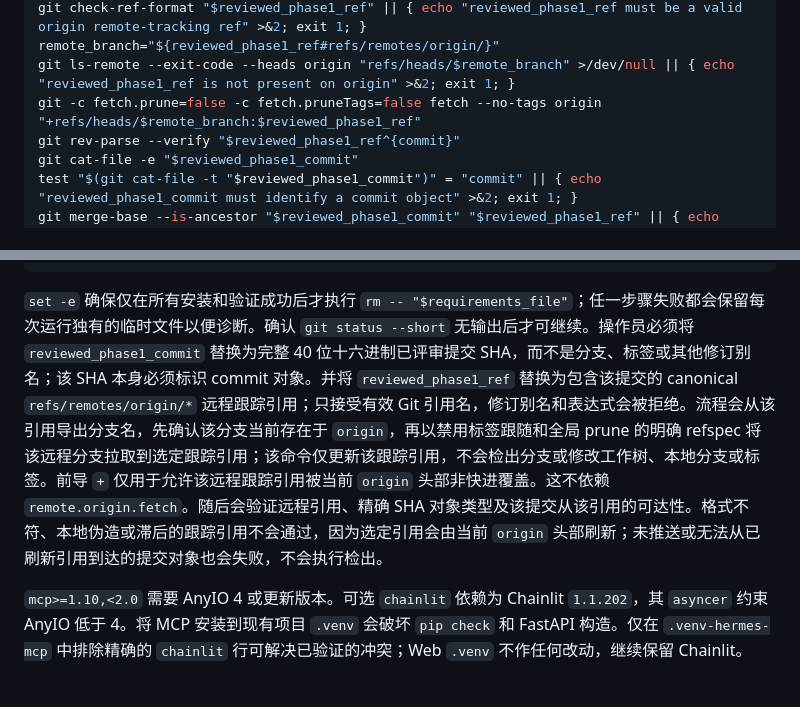
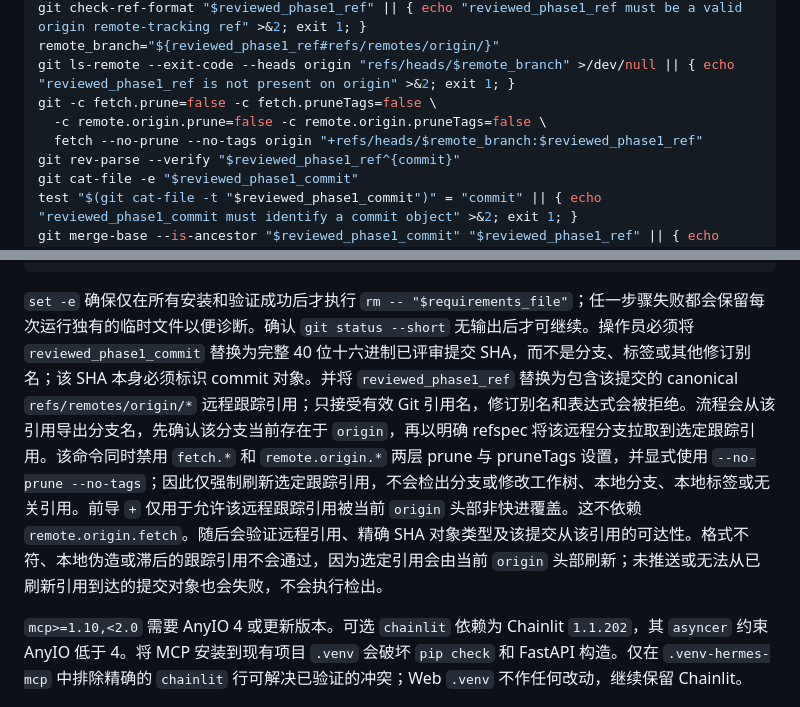
Before and after one commit to hayley-sun/TradingAgents-crypto, a Markdown page: docs/hermes_integration.md, 2 parts joined by grey strips. Rendered like a GitHub page.

Commit message:
docs: isolate Hermes deployment ref fetch

````diff
--- a/docs/hermes_integration.md
+++ b/docs/hermes_integration.md
@@ -47,7 +47,9 @@ esac
 git check-ref-format "$reviewed_phase1_ref" || { echo "reviewed_phase1_ref must be a valid origin remote-tracking ref" >&2; exit 1; }
 remote_branch="${reviewed_phase1_ref#refs/remotes/origin/}"
 git ls-remote --exit-code --heads origin "refs/heads/$remote_branch" >/dev/null || { echo "reviewed_phase1_ref is not present on origin" >&2; exit 1; }
-git -c fetch.prune=false -c fetch.pruneTags=false fetch --no-tags origin "+refs/heads/$remote_branch:$reviewed_phase1_ref"
+git -c fetch.prune=false -c fetch.pruneTags=false \
+  -c remote.origin.prune=false -c remote.origin.pruneTags=false \
+  fetch --no-prune --no-tags origin "+refs/heads/$remote_branch:$reviewed_phase1_ref"
 git rev-parse --verify "$reviewed_phase1_ref^{commit}"
 git cat-file -e "$reviewed_phase1_commit"
 test "$(git cat-file -t "$reviewed_phase1_commit")" = "commit" || { echo "reviewed_phase1_commit must identify a commit object" >&2; exit 1; }
@@ -68,7 +70,7 @@ grep -v '^chainlit$' requirements.txt > "$requirements_file"
 rm -- "$requirements_file"
 ```
 
-`set -e` 确保仅在所有安装和验证成功后才执行 `rm -- "$requirements_file"`；任一步骤失败都会保留每次运行独有的临时文件以便诊断。确认 `git status --short` 无输出后才可继续。操作员必须将 `reviewed_phase1_commit` 替换为完整 40 位十六进制已评审提交 SHA，而不是分支、标签或其他修订别名；该 SHA 本身必须标识 commit 对象。并将 `reviewed_phase1_ref` 替换为包含该提交的 canonical `refs/remotes/origin/*` 远程跟踪引用；只接受有效 Git 引用名，修订别名和表达式会被拒绝。流程会从该引用导出分支名，先确认该分支当前存在于 `origin`，再以禁用标签跟随和全局 prune 的明确 refspec 将该远程分支拉取到选定跟踪引用；该命令仅更新该跟踪引用，不会检出分支或修改工作树、本地分支或标签。前导 `+` 仅用于允许该远程跟踪引用被当前 `origin` 头部非快进覆盖。这不依赖 `remote.origin.fetch`。随后会验证远程引用、精确 SHA 对象类型及该提交从该引用的可达性。格式不符、本地伪造或滞后的跟踪引用不会通过，因为选定引用会由当前 `origin` 头部刷新；未推送或无法从已刷新引用到达的提交对象也会失败，不会执行检出。
+`set -e` 确保仅在所有安装和验证成功后才执行 `rm -- "$requirements_file"`；任一步骤失败都会保留每次运行独有的临时文件以便诊断。确认 `git status --short` 无输出后才可继续。操作员必须将 `reviewed_phase1_commit` 替换为完整 40 位十六进制已评审提交 SHA，而不是分支、标签或其他修订别名；该 SHA 本身必须标识 commit 对象。并将 `reviewed_phase1_ref` 替换为包含该提交的 canonical `refs/remotes/origin/*` 远程跟踪引用；只接受有效 Git 引用名，修订别名和表达式会被拒绝。流程会从该引用导出分支名，先确认该分支当前存在于 `origin`，再以明确 refspec 将该远程分支拉取到选定跟踪引用。该命令同时禁用 `fetch.*` 和 `remote.origin.*` 两层 prune 与 pruneTags 设置，并显式使用 `--no-prune --no-tags`；因此仅强制刷新选定跟踪引用，不会检出分支或修改工作树、本地分支、本地标签或无关引用。前导 `+` 仅用于允许该远程跟踪引用被当前 `origin` 头部非快进覆盖。这不依赖 `remote.origin.fetch`。随后会验证远程引用、精确 SHA 对象类型及该提交从该引用的可达性。格式不符、本地伪造或滞后的跟踪引用不会通过，因为选定引用会由当前 `origin` 头部刷新；未推送或无法从已刷新引用到达的提交对象也会失败，不会执行检出。
 
 `mcp>=1.10,<2.0` 需要 AnyIO 4 或更新版本。可选 `chainlit` 依赖为 Chainlit `1.1.202`，其 `asyncer` 约束 AnyIO 低于 4。将 MCP 安装到现有项目 `.venv` 会破坏 `pip check` 和 FastAPI 构造。仅在 `.venv-hermes-mcp` 中排除精确的 `chainlit` 行可解决已验证的冲突；Web `.venv` 不作任何改动，继续保留 Chainlit。
 
````
